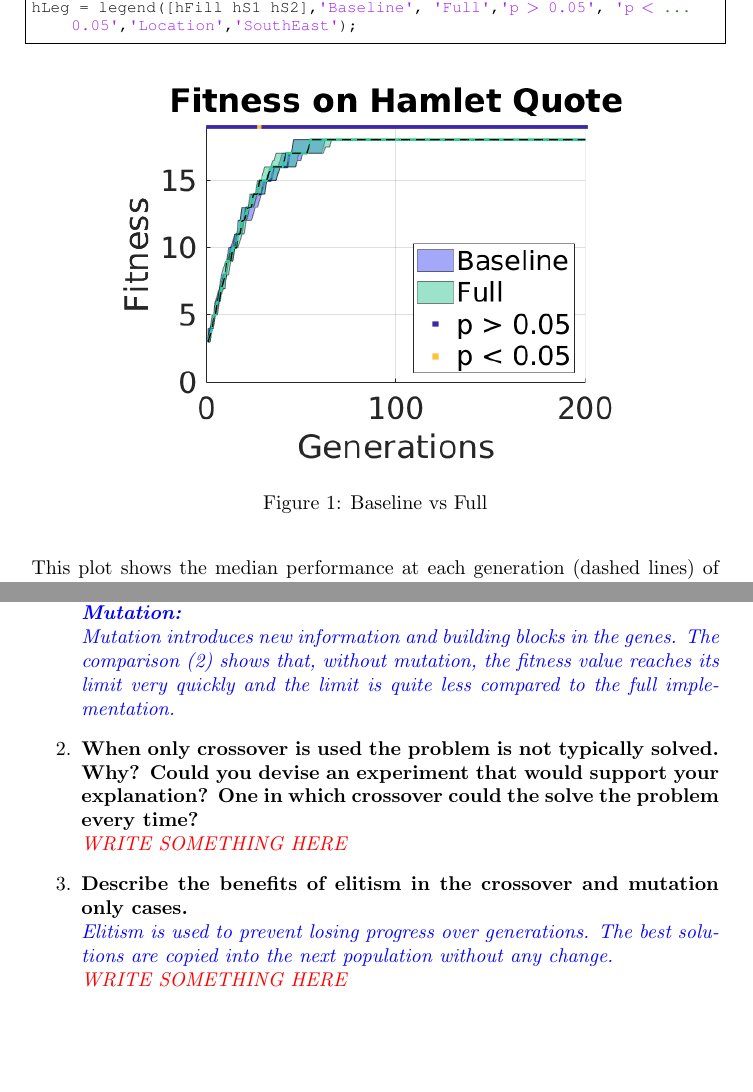
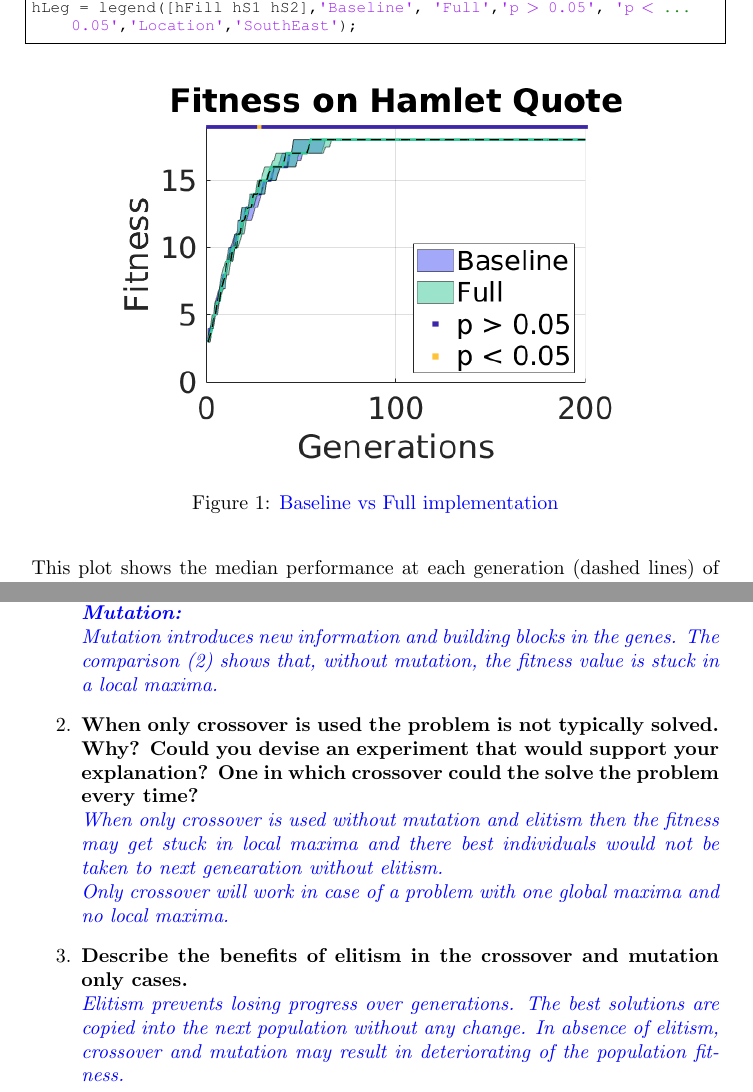
Before and after one commit to debaraj-barua/ECTA-SS18, a LaTeX problem sheet (Assignments/01/latex/hw1.tex): two parts of pages 10 and 13 of 16, joined at a grey line, cut so that both start at the same text, the shorter picture padded with empty space. Compiled offline with pdfLaTeX.

Commit message:
Updated answers in tex

```diff
--- a/Assignments/01/latex/hw1.tex
+++ b/Assignments/01/latex/hw1.tex
@@ -23,8 +23,8 @@
 \setlength{\parindent}{0pt}
 \setlength{\parskip}{18pt}
 \title{ECTA Homework 1\\Genetic Algorithms\\and\\Infinite Monkeys}
-\author{\color{red} Debaraj Barua (9030412), \texttt{debaraj.barua@smail.inf.h-brs.de} \\
-\color{red}Md Zahiduzzaman (9030432), \texttt{md.zahiduzzaman@smail.inf.h-brs.de}}
+\author{\color{blue} Debaraj Barua (9030412), \texttt{debaraj.barua@smail.inf.h-brs.de} \\
+\color{blue}Md Zahiduzzaman (9030432), \texttt{md.zahiduzzaman@smail.inf.h-brs.de}}
 % //////////////////////////////////////////////////
 
 \begin{document}
@@ -159,7 +159,7 @@ With this data saved you can compare the two algorithms and compute the signific
 	\begin{figure}[h!]
 	\begin{center}
 	\includegraphics[width=0.75\textwidth]{img/1_vsStandard_my.png}
-	\caption{Baseline vs Full}
+	\caption{\color{blue}Baseline vs Full implementation}
 	\end{center}
 	\end{figure}
 
@@ -192,7 +192,7 @@ With this data saved you can compare the two algorithms and compute the signific
   \textbf{Crossover:}\\
  	Crossover combines existing solutions to form new solutions. It allows genes with higher fitness to be maintained and spreaded in following generations.The graph (1) shows that the fitness grows slowly without crossover compared to full implementation.\\
  \textbf{Mutation:}\\
- Mutation introduces new information and building blocks in the genes. The comparison (2) shows that, without mutation, the fitness value reaches its limit very quickly and the limit is quite less compared to the full implementation.
+Mutation introduces new information and building blocks in the genes. The comparison (2) shows that, without mutation, the fitness value is stuck in a local maxima.
  }
 %-------------------------%
 
@@ -200,7 +200,7 @@ With this data saved you can compare the two algorithms and compute the signific
 %-------------------------%
 % ANSWER:
 \textit{
-\color{red}WRITE SOMETHING HERE
+\color{blue}When only crossover is used without mutation and elitism then the fitness may get stuck in local maxima and there best individuals would not be taken to next genearation without elitism.\\Only crossover will work in case of a problem with one global maxima and no local maxima.
  }
 %-------------------------%
 
@@ -209,8 +209,7 @@ With this data saved you can compare the two algorithms and compute the signific
 % ANSWER:
 \textit{
 \color{blue}
-Elitism is used to prevent losing progress over generations. The best solutions are copied into the next population without any change.\\
-\color{red}WRITE SOMETHING HERE
+Elitism prevents losing progress over generations. The best solutions are copied into the next population without any change. In absence of elitism, crossover and mutation may result in deteriorating of the population fitness.
 }
 %-------------------------%
 
```
Also changed, not shown: Assignments/01/latex/hw1.pdf, Assignments/01/latex/hw1.tex (2 more changed lines).
